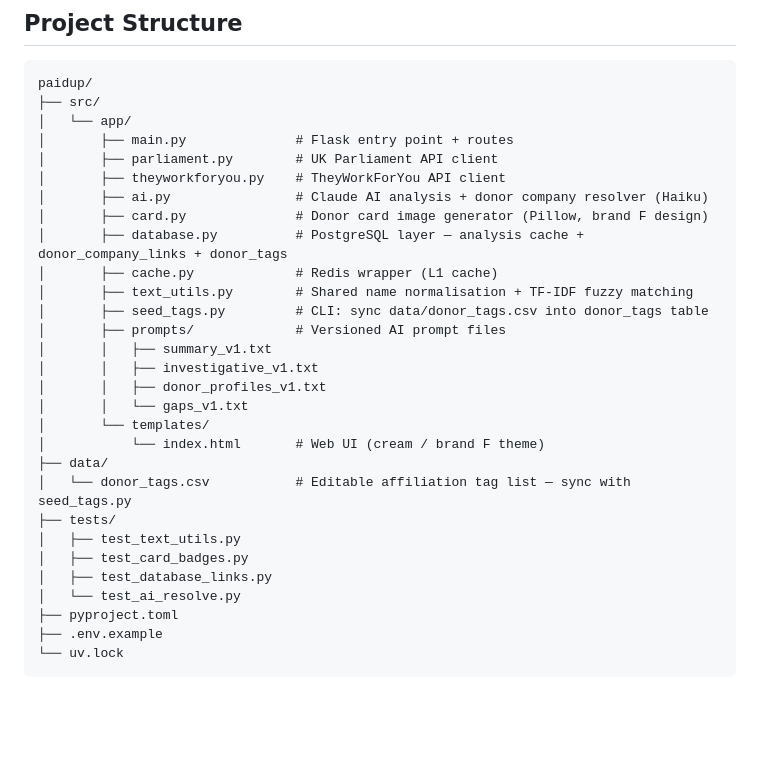
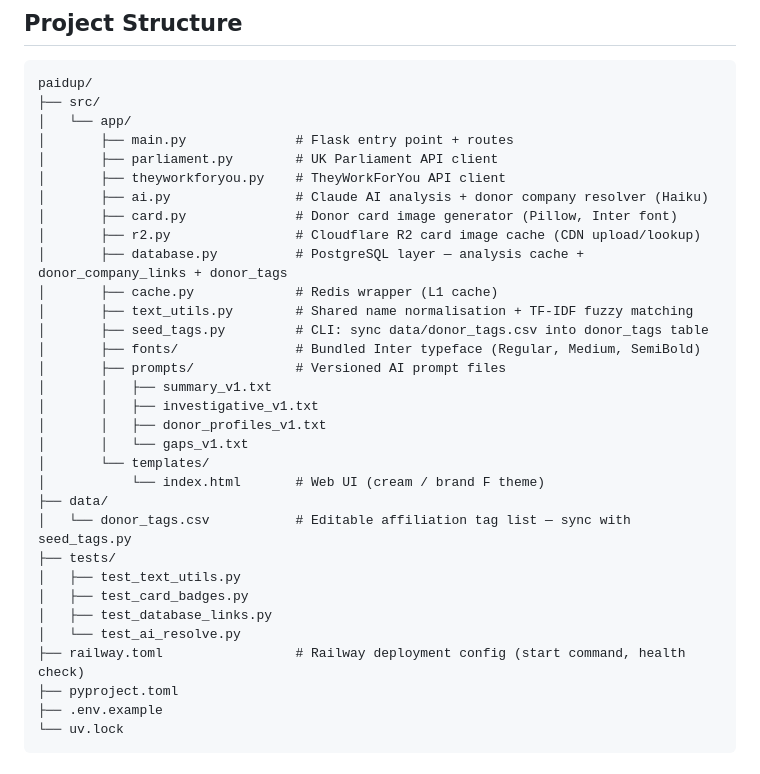
Before and after one commit to mahsa7haft/paidup, a Markdown page: README.md, the part around one of its changes. Drawn GitHub-style; blank space fills up the shorter version.

```diff
--- a/README.md
+++ b/README.md
@@ -382,11 +383,13 @@ paidup/
 │       ├── parliament.py        # UK Parliament API client
 │       ├── theyworkforyou.py    # TheyWorkForYou API client
 │       ├── ai.py                # Claude AI analysis + donor company resolver (Haiku)
-│       ├── card.py              # Donor card image generator (Pillow, brand F design)
+│       ├── card.py              # Donor card image generator (Pillow, Inter font)
+│       ├── r2.py                # Cloudflare R2 card image cache (CDN upload/lookup)
 │       ├── database.py          # PostgreSQL layer — analysis cache + donor_company_links + donor_tags
 │       ├── cache.py             # Redis wrapper (L1 cache)
 │       ├── text_utils.py        # Shared name normalisation + TF-IDF fuzzy matching
 │       ├── seed_tags.py         # CLI: sync data/donor_tags.csv into donor_tags table
+│       ├── fonts/               # Bundled Inter typeface (Regular, Medium, SemiBold)
 │       ├── prompts/             # Versioned AI prompt files
 │       │   ├── summary_v1.txt
 │       │   ├── investigative_v1.txt
@@ -401,6 +404,7 @@ paidup/
 │   ├── test_card_badges.py
 │   ├── test_database_links.py
 │   └── test_ai_resolve.py
+├── railway.toml                 # Railway deployment config (start command, health check)
 ├── pyproject.toml
 ├── .env.example
 └── uv.lock
```
Also changed, not shown: other parts of README.md (+18 -16 lines).
